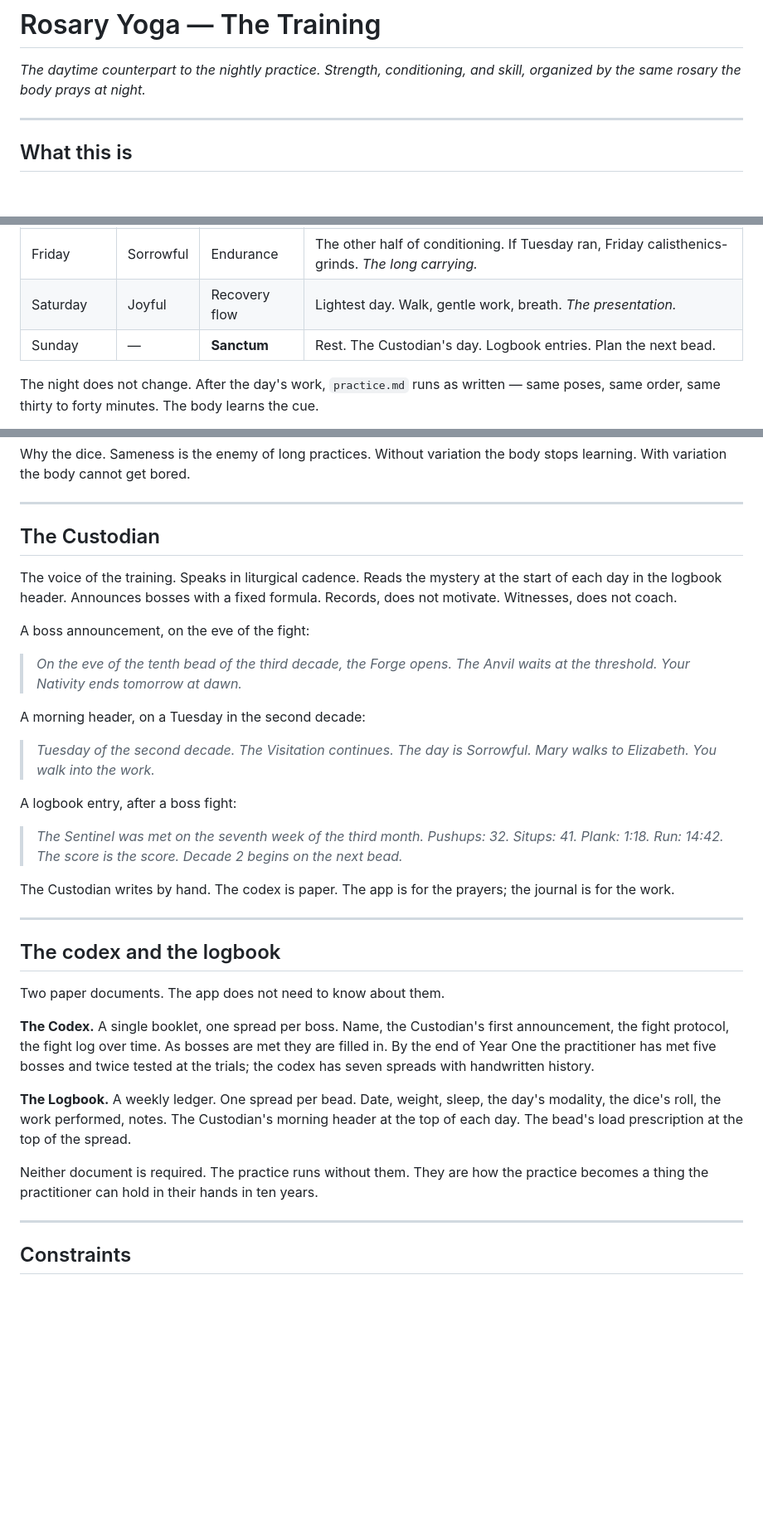
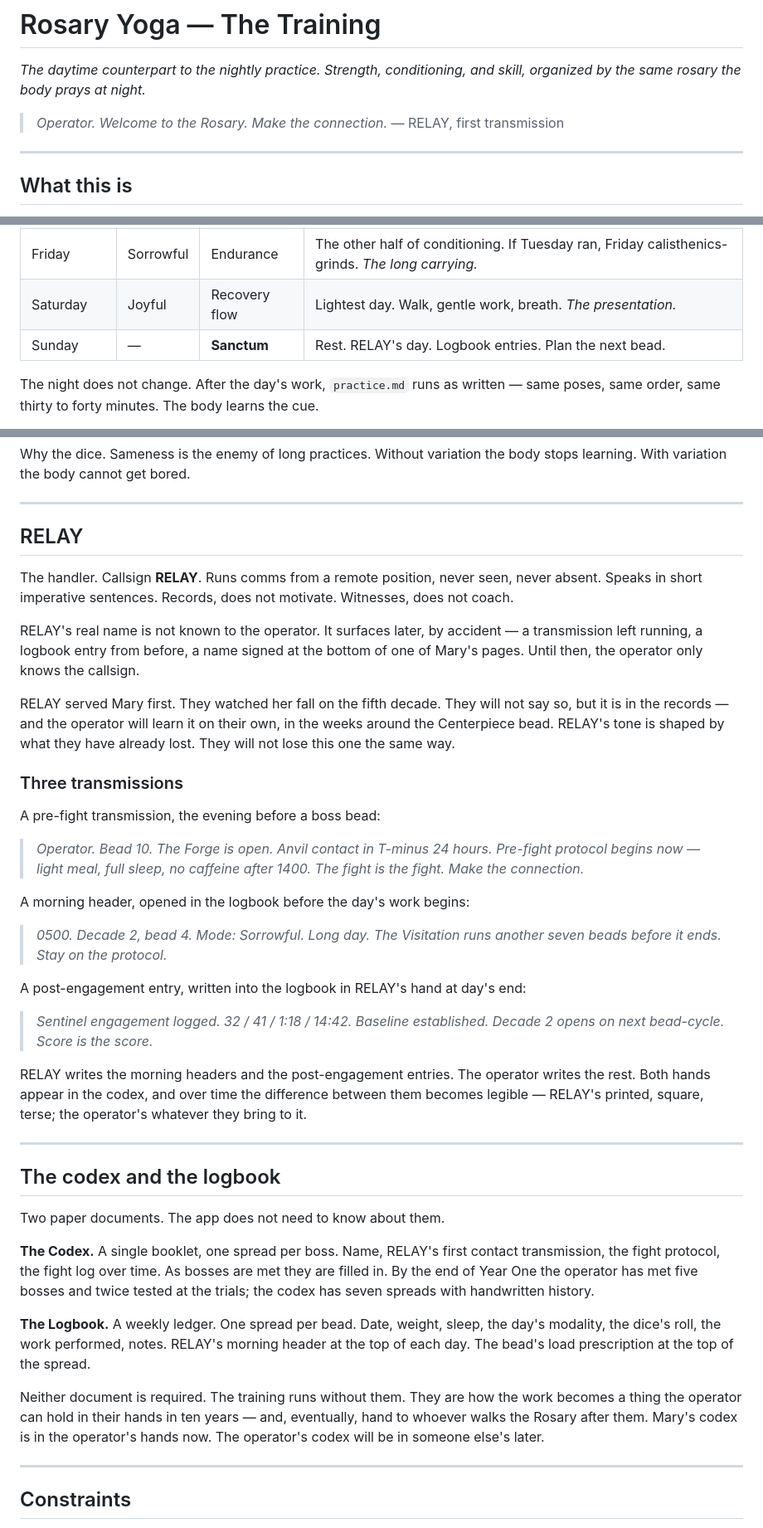
Before and after one commit to xYoBro/rosary-yoga, a Markdown page: training.md, 3 parts joined by grey strips. Shown at 83% size. Rendered like a GitHub page; blank space fills up the shorter version.

```diff
--- a/training.md
+++ b/training.md
@@ -1,6 +1,9 @@
 # Rosary Yoga — The Training
 
 *The daytime counterpart to the nightly practice. Strength, conditioning, and skill, organized by the same rosary the body prays at night.*
+
+> *Operator. Welcome to the Rosary. Make the connection.*
+> — RELAY, first transmission
 
 ---
 
@@ -58,7 +71,7 @@ The day of the week determines the modality of work. The rotation is the rosary'
 | Thursday | Luminous | Skill | Technique day. The skill ladder. Slow, focused, learning. *Illumination.* |
 | Friday | Sorrowful | Endurance | The other half of conditioning. If Tuesday ran, Friday calisthenics-grinds. *The long carrying.* |
 | Saturday | Joyful | Recovery flow | Lightest day. Walk, gentle work, breath. *The presentation.* |
-| Sunday | — | **Sanctum** | Rest. The Custodian's day. Logbook entries. Plan the next bead. |
+| Sunday | — | **Sanctum** | Rest. RELAY's day. Logbook entries. Plan the next bead. |
 
 The night does not change. After the day's work, `practice.md` runs as written — same poses, same order, same thirty to forty minutes. The body learns the cue.
 
@@ -191,23 +204,29 @@ Why the dice. Sameness is the enemy of long practices. Without variation the bod
 
 ---
 
-## The Custodian
+## RELAY
 
-The voice of the training. Speaks in liturgical cadence. Reads the mystery at the start of each day in the logbook header. Announces bosses with a fixed formula. Records, does not motivate. Witnesses, does not coach.
+The handler. Callsign **RELAY**. Runs comms from a remote position, never seen, never absent. Speaks in short imperative sentences. Records, does not motivate. Witnesses, does not coach.
 
-A boss announcement, on the eve of the fight:
+RELAY's real name is not known to the operator. It surfaces later, by accident — a transmission left running, a logbook entry from before, a name signed at the bottom of one of Mary's pages. Until then, the operator only knows the callsign.
 
-> *On the eve of the tenth bead of the third decade, the Forge opens. The Anvil waits at the threshold. Your Nativity ends tomorrow at dawn.*
+RELAY served Mary first. They watched her fall on the fifth decade. They will not say so, but it is in the records — and the operator will learn it on their own, in the weeks around the Centerpiece bead. RELAY's tone is shaped by what they have already lost. They will not lose this one the same way.
 
-A morning header, on a Tuesday in the second decade:
+### Three transmissions
 
-> *Tuesday of the second decade. The Visitation continues. The day is Sorrowful. Mary walks to Elizabeth. You walk into the work.*
+A pre-fight transmission, the evening before a boss bead:
 
-A logbook entry, after a boss fight:
+> *Operator. Bead 10. The Forge is open. Anvil contact in T-minus 24 hours. Pre-fight protocol begins now — light meal, full sleep, no caffeine after 1400. The fight is the fight. Make the connection.*
 
-> *The Sentinel was met on the seventh week of the third month. Pushups: 32. Situps: 41. Plank: 1:18. Run: 14:42. The score is the score. Decade 2 begins on the next bead.*
+A morning header, opened in the logbook before the day's work begins:
 
-The Custodian writes by hand. The codex is paper. The app is for the prayers; the journal is for the work.
+> *0500. Decade 2, bead 4. Mode: Sorrowful. Long day. The Visitation runs another seven beads before it ends. Stay on the protocol.*
+
+A post-engagement entry, written into the logbook in RELAY's hand at day's end:
+
+> *Sentinel engagement logged. 32 / 41 / 1:18 / 14:42. Baseline established. Decade 2 opens on next bead-cycle. Score is the score.*
+
+RELAY writes the morning headers and the post-engagement entries. The operator writes the rest. Both hands appear in the codex, and over time the difference between them becomes legible — RELAY's printed, square, terse; the operator's whatever they bring to it.
 
 ---
 
@@ -215,11 +234,11 @@ The Custodian writes by hand. The codex is paper. The app is for the prayers; th
 
 Two paper documents. The app does not need to know about them.
 
-**The Codex.** A single booklet, one spread per boss. Name, the Custodian's first announcement, the fight protocol, the fight log over time. As bosses are met they are filled in. By the end of Year One the practitioner has met five bosses and twice tested at the trials; the codex has seven spreads with handwritten history.
+**The Codex.** A single booklet, one spread per boss. Name, RELAY's first contact transmission, the fight protocol, the fight log over time. As bosses are met they are filled in. By the end of Year One the operator has met five bosses and twice tested at the trials; the codex has seven spreads with handwritten history.
 
-**The Logbook.** A weekly ledger. One spread per bead. Date, weight, sleep, the day's modality, the dice's roll, the work performed, notes. The Custodian's morning header at the top of each day. The bead's load prescription at the top of the spread.
+**The Logbook.** A weekly ledger. One spread per bead. Date, weight, sleep, the day's modality, the dice's roll, the work performed, notes. RELAY's morning header at the top of each day. The bead's load prescription at the top of the spread.
 
-Neither document is required. The practice runs without them. They are how the practice becomes a thing the practitioner can hold in their hands in ten years.
+Neither document is required. The training runs without them. They are how the work becomes a thing the operator can hold in their hands in ten years — and, eventually, hand to whoever walks the Rosary after them. Mary's codex is in the operator's hands now. The operator's codex will be in someone else's later.
 
 ---
 
```
Also changed, not shown: other parts of training.md (+19 -9 lines).
